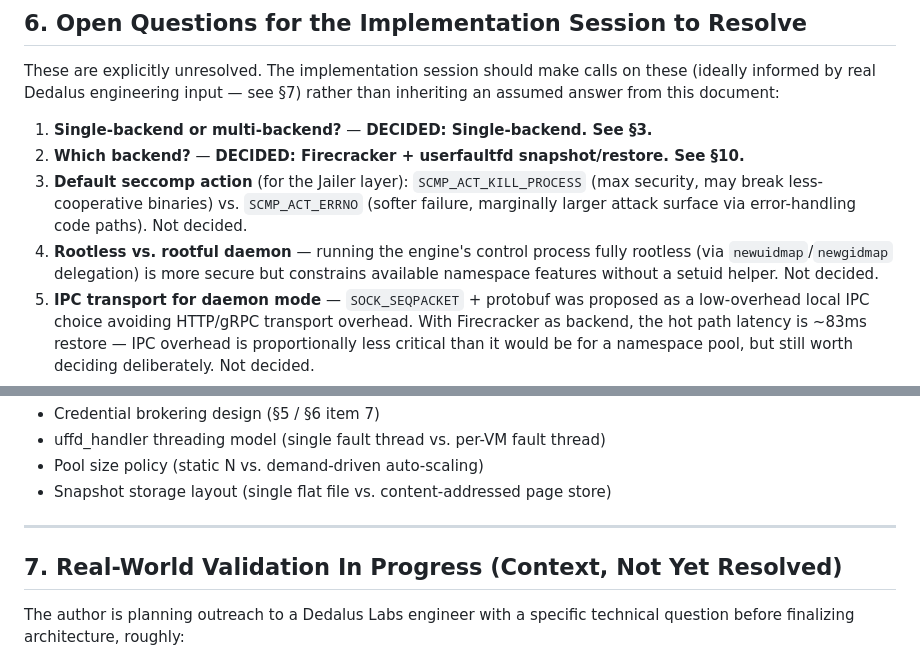
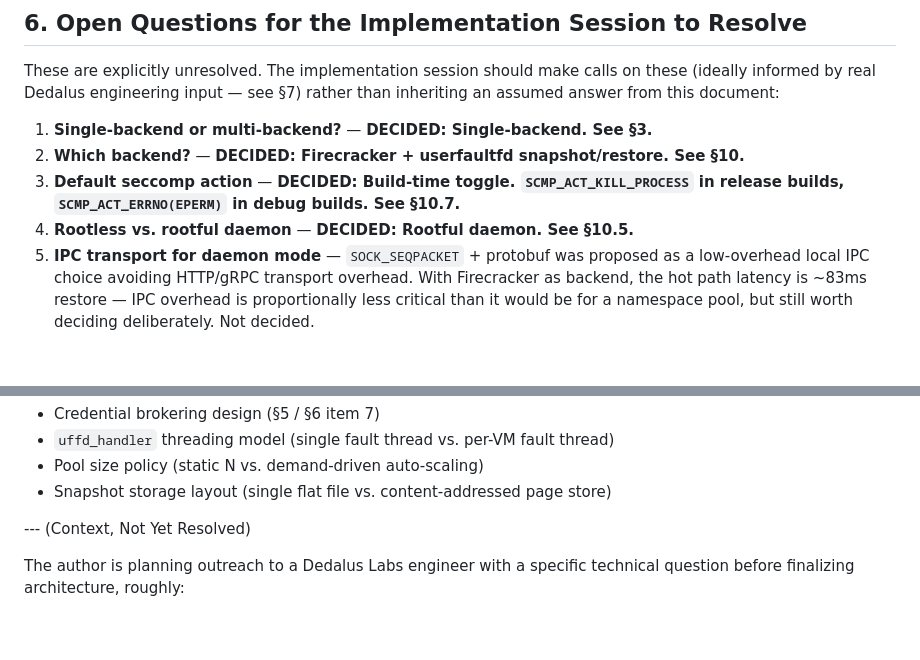
Before and after one commit to ysinghc/sandbox, a Markdown page: SYSTEM DESIGN.md, 2 parts joined by grey strips. Drawn GitHub-style; blank space fills up the shorter version.

```diff
--- a/SYSTEM DESIGN.md
+++ b/SYSTEM DESIGN.md
@@ -263,8 +263,8 @@ These are explicitly unresolved. The implementation session should make calls on
 
 1. **Single-backend or multi-backend?** — **DECIDED: Single-backend. See §3.**
 2. **Which backend?** — **DECIDED: Firecracker + userfaultfd snapshot/restore. See §10.**
-3. **Default seccomp action** (for the Jailer layer): `SCMP_ACT_KILL_PROCESS` (max security, may break less-cooperative binaries) vs. `SCMP_ACT_ERRNO` (softer failure, marginally larger attack surface via error-handling code paths). Not decided.
-4. **Rootless vs. rootful daemon** — running the engine's control process fully rootless (via `newuidmap`/`newgidmap` delegation) is more secure but constrains available namespace features without a setuid helper. Not decided.
+3. **Default seccomp action** — **DECIDED: Build-time toggle. `SCMP_ACT_KILL_PROCESS` in release builds, `SCMP_ACT_ERRNO(EPERM)` in debug builds. See §10.7.**
+4. **Rootless vs. rootful daemon** — **DECIDED: Rootful daemon. See §10.5.**
 5. **IPC transport for daemon mode** — `SOCK_SEQPACKET` + protobuf was proposed as a low-overhead local IPC choice avoiding HTTP/gRPC transport overhead. With Firecracker as backend, the hot path latency is ~83ms restore — IPC overhead is proportionally less critical than it would be for a namespace pool, but still worth deciding deliberately. Not decided.
 6. **How much of the multi-tier vision to actually build vs. document** — **RESOLVED by §3: nothing is stubbed; the one backend is built to full depth.**
 7. **Credential brokering implementation** (§5) — essentially unscoped; needs its own research pass before any implementation decision.
@@ -356,11 +413,9 @@ Template is now on disk. All future provisions restore from this snapshot.
 - Credential brokering design (§5 / §6 item 7)
-- uffd_handler threading model (single fault thread vs. per-VM fault thread)
+- `uffd_handler` threading model (single fault thread vs. per-VM fault thread)
 - Pool size policy (static N vs. demand-driven auto-scaling)
 - Snapshot storage layout (single flat file vs. content-addressed page store)
 
----
-
-## 7. Real-World Validation In Progress (Context, Not Yet Resolved)
+--- (Context, Not Yet Resolved)
 
 The author is planning outreach to a Dedalus Labs engineer with a specific technical question before finalizing architecture, roughly:
 
```
Also changed, not shown: other parts of SYSTEM DESIGN.md (+61 -4 lines).
